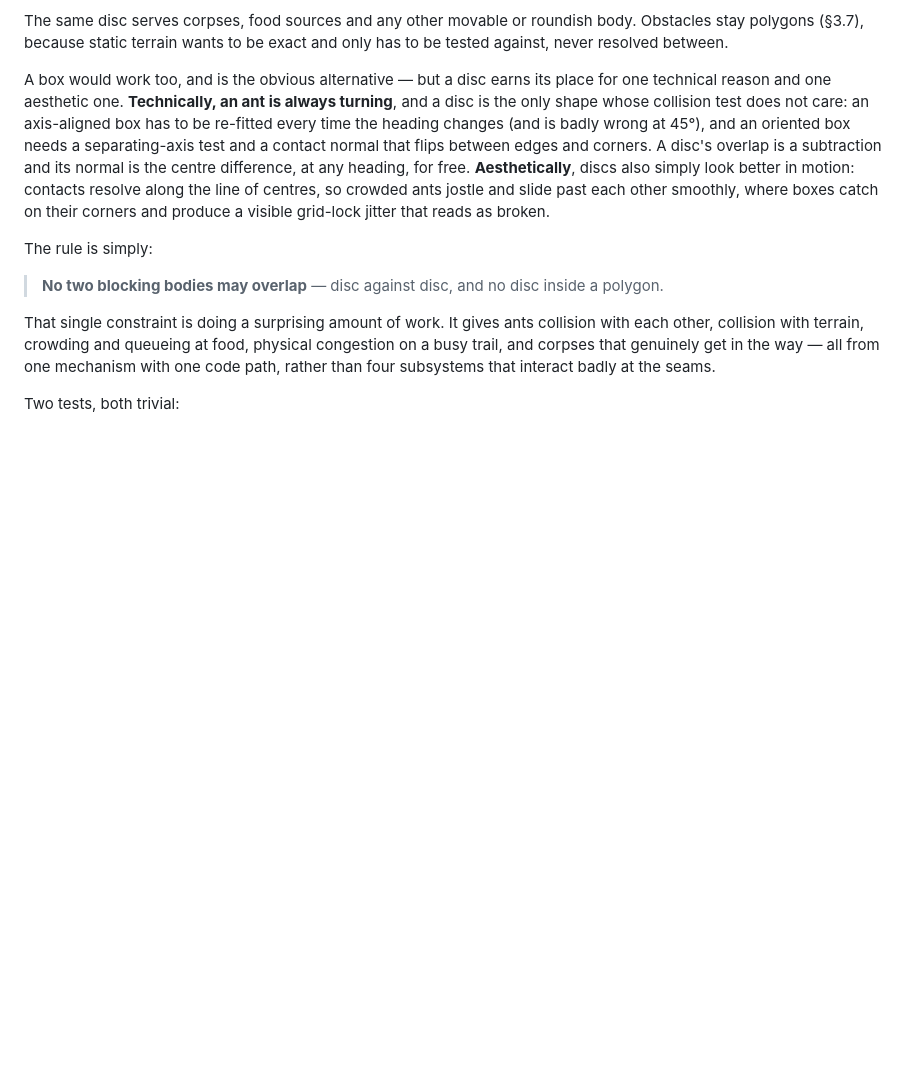
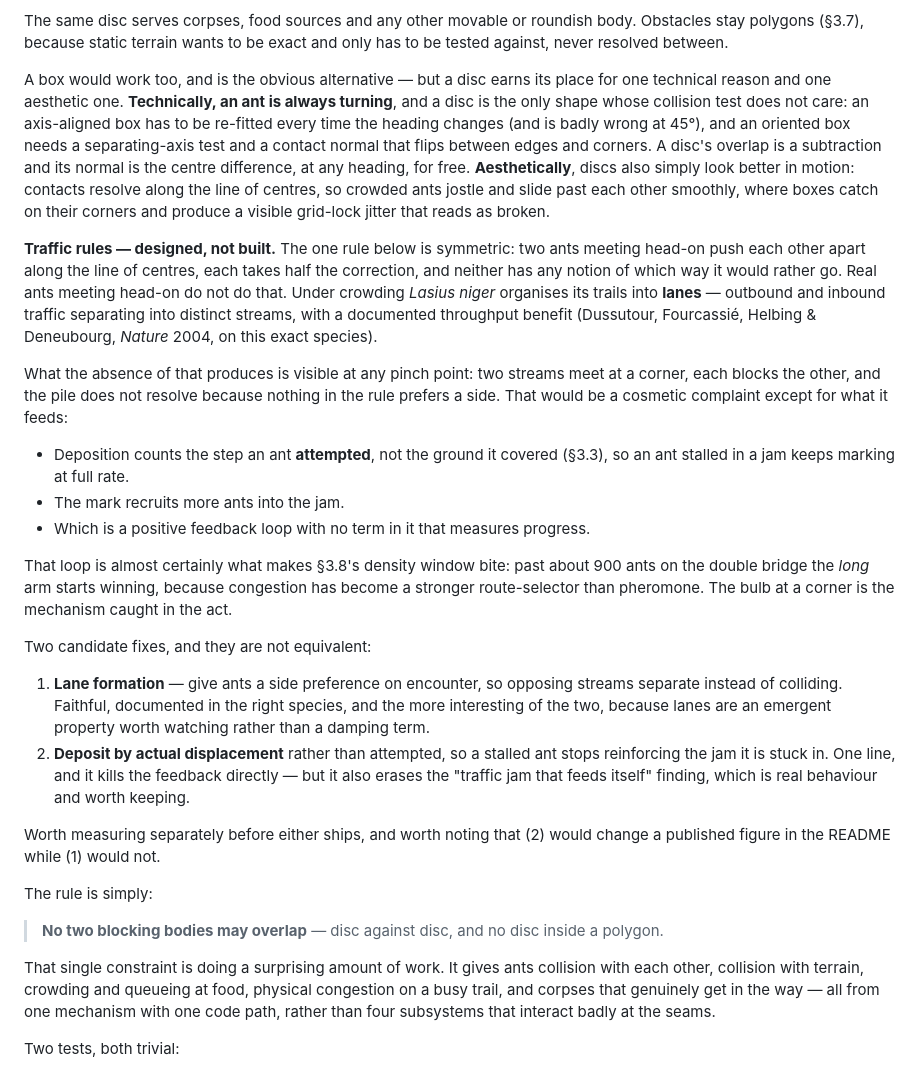
Before and after one commit to bonkzwonil/antsim, a Markdown page: docs/concept.md, the part around the change. GitHub-like rendering; blank space fills up the shorter version.

Commit message:
Record the corner bulb, and why it probably limits the double bridge
Reported from the window: the bulbs at corners are two streams meeting
head-on.  The non-overlap rule is symmetric -- each ant takes half the
correction along the line of centres and neither has any notion of which
way it would rather go -- so the pile has nothing in it that resolves.
Real Lasius niger organises crowded trails into lanes, with a measured
throughput benefit (Dussutour, Fourcassie, Helbing & Deneubourg, Nature
2004, on this exact species), so this is a behaviour the model lacks
rather than a physics artefact.

What makes it more than cosmetic is what it feeds.  Deposition counts the
step an ant *attempted* rather than the ground it covered, so an ant
stalled in a jam keeps marking at full rate; the mark recruits more ants
into the jam; and there is no term anywhere in that loop that measures
progress.  That is very likely the mechanism behind the density window
measured for the double bridge, where past about 900 ants the *long* arm
starts winning because congestion has become a stronger route-selector
than pheromone.  The bulb is that loop caught in the act.

Two candidate fixes recorded, and they are not equivalent: lane formation
is faithful and emergent and leaves the published figures alone, while
depositing by actual displacement kills the feedback in one line and
erases the "traffic jam that feeds itself" finding, which is real
behaviour.  Neither is built; both want measuring on their own.

Nothing here changes the model.  docs/experiments.md now also carries the
short list of what is measured-but-parked and what is unmeasured, so the
next session starts from the list rather than from memory.

```diff
--- a/docs/concept.md
+++ b/docs/concept.md
@@ -951,6 +951,45 @@ motion: contacts resolve along the line of centres, so crowded ants jostle
 and slide past each other smoothly, where boxes catch on their corners and
 produce a visible grid-lock jitter that reads as broken.
 
+**Traffic rules — designed, not built.** The one rule below is symmetric:
+two ants meeting head-on push each other apart along the line of centres,
+each takes half the correction, and neither has any notion of which way it
+would rather go. Real ants meeting head-on do not do that. Under crowding
+*Lasius niger* organises its trails into **lanes** — outbound and inbound
+traffic separating into distinct streams, with a documented throughput
+benefit (Dussutour, Fourcassié, Helbing & Deneubourg, *Nature* 2004, on
+this exact species).
+
+What the absence of that produces is visible at any pinch point: two
+streams meet at a corner, each blocks the other, and the pile does not
+resolve because nothing in the rule prefers a side. That would be a
+cosmetic complaint except for what it feeds:
+
+- Deposition counts the step an ant **attempted**, not the ground it
+  covered (§3.3), so an ant stalled in a jam keeps marking at full rate.
+- The mark recruits more ants into the jam.
+- Which is a positive feedback loop with no term in it that measures
+  progress.
+
+That loop is almost certainly what makes §3.8's density window bite: past
+about 900 ants on the double bridge the *long* arm starts winning, because
+congestion has become a stronger route-selector than pheromone. The bulb
+at a corner is the mechanism caught in the act.
+
+Two candidate fixes, and they are not equivalent:
+
+1. **Lane formation** — give ants a side preference on encounter, so
+   opposing streams separate instead of colliding. Faithful, documented in
+   the right species, and the more interesting of the two, because lanes
+   are an emergent property worth watching rather than a damping term.
+2. **Deposit by actual displacement** rather than attempted, so a stalled
+   ant stops reinforcing the jam it is stuck in. One line, and it kills
+   the feedback directly — but it also erases the "traffic jam that feeds
+   itself" finding, which is real behaviour and worth keeping.
+
+Worth measuring separately before either ships, and worth noting that (2)
+would change a published figure in the README while (1) would not.
+
 The rule is simply:
 
 > **No two blocking bodies may overlap** — disc against disc, and no disc
```
Also changed, not shown: docs/experiments.md (+20 -0 lines).
